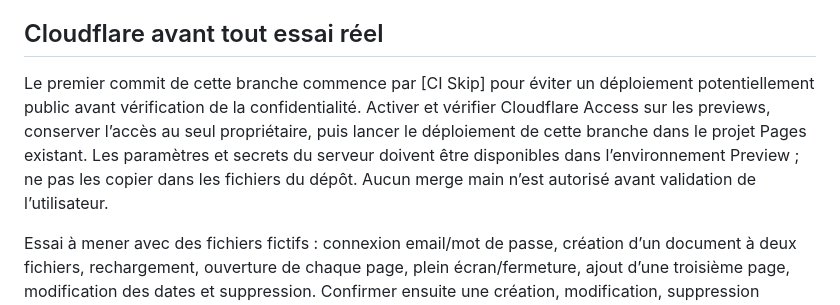
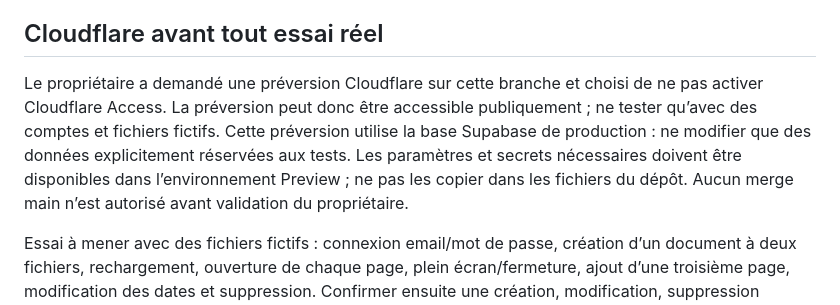
Before and after one commit to Stay66000/Intervention-Fibre-FINAL, a Markdown page: docs/DOCUMENTS-TEST-READY.md, the part around the change. GitHub-like rendering.

Commit message:
Préparer la préversion de test Cloudflare

```diff
--- a/docs/DOCUMENTS-TEST-READY.md
+++ b/docs/DOCUMENTS-TEST-READY.md
@@ -28,6 +28,6 @@ Contrôle RLS réel du 2 novembre 2026 : deux identités synthétiques dans une
 
 ## Cloudflare avant tout essai réel
 
-Le premier commit de cette branche commence par [CI Skip] pour éviter un déploiement potentiellement public avant vérification de la confidentialité. Activer et vérifier Cloudflare Access sur les previews, conserver l’accès au seul propriétaire, puis lancer le déploiement de cette branche dans le projet Pages existant. Les paramètres et secrets du serveur doivent être disponibles dans l’environnement Preview ; ne pas les copier dans les fichiers du dépôt. Aucun merge main n’est autorisé avant validation de l’utilisateur.
+Le propriétaire a demandé une préversion Cloudflare sur cette branche et choisi de ne pas activer Cloudflare Access. La préversion peut donc être accessible publiquement ; ne tester qu’avec des comptes et fichiers fictifs. Cette préversion utilise la base Supabase de production : ne modifier que des données explicitement réservées aux tests. Les paramètres et secrets nécessaires doivent être disponibles dans l’environnement Preview ; ne pas les copier dans les fichiers du dépôt. Aucun merge main n’est autorisé avant validation du propriétaire.
 
 Essai à mener avec des fichiers fictifs : connexion email/mot de passe, création d’un document à deux fichiers, rechargement, ouverture de chaque page, plein écran/fermeture, ajout d’une troisième page, modification des dates et suppression. Confirmer ensuite une création, modification, suppression d’intervention et leur synchronisation sur le Sheet de test autorisé.
```
